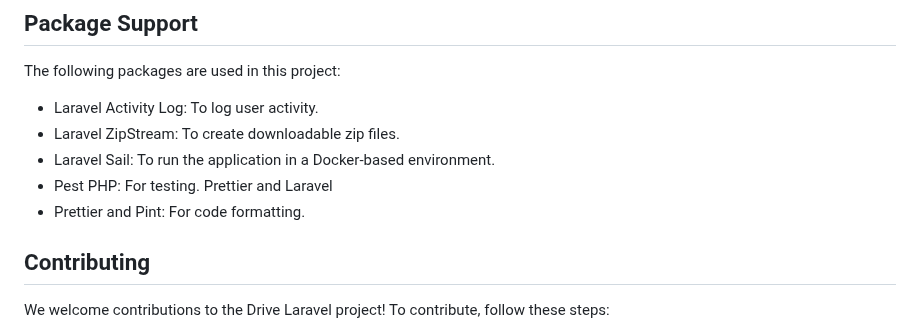
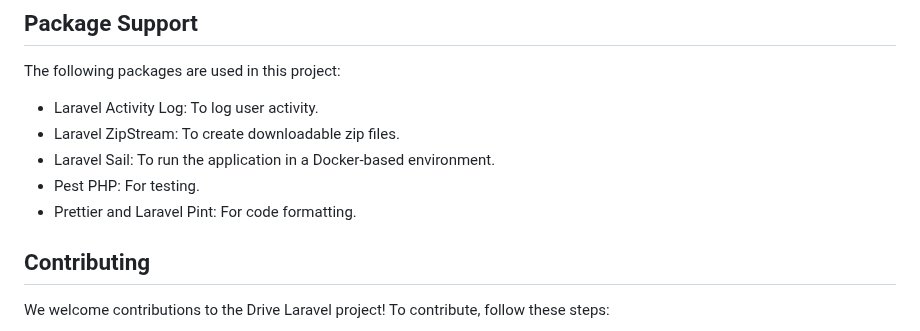
Before and after one commit to prave-com/drive-laravel, a Markdown page: README.md, the part around the change. GitHub-like rendering.

```diff
--- a/README.md
+++ b/README.md
@@ -284,8 +284,8 @@ The following packages are used in this project:
 - Laravel Activity Log: To log user activity.
 - Laravel ZipStream: To create downloadable zip files.
 - Laravel Sail: To run the application in a Docker-based environment.
-- Pest PHP: For testing. Prettier and Laravel
-- Prettier and Pint: For code formatting.
+- Pest PHP: For testing.
+- Prettier and Laravel Pint: For code formatting.
 
 ## Contributing
 
```
